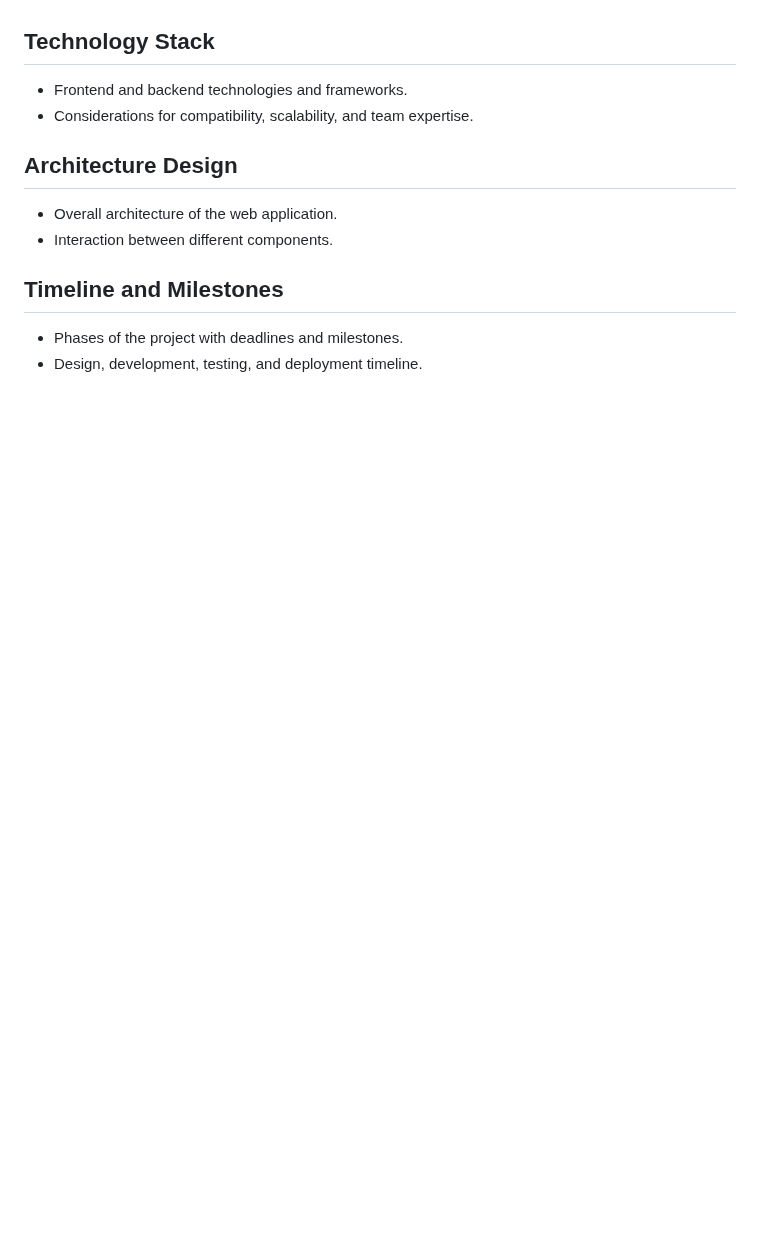
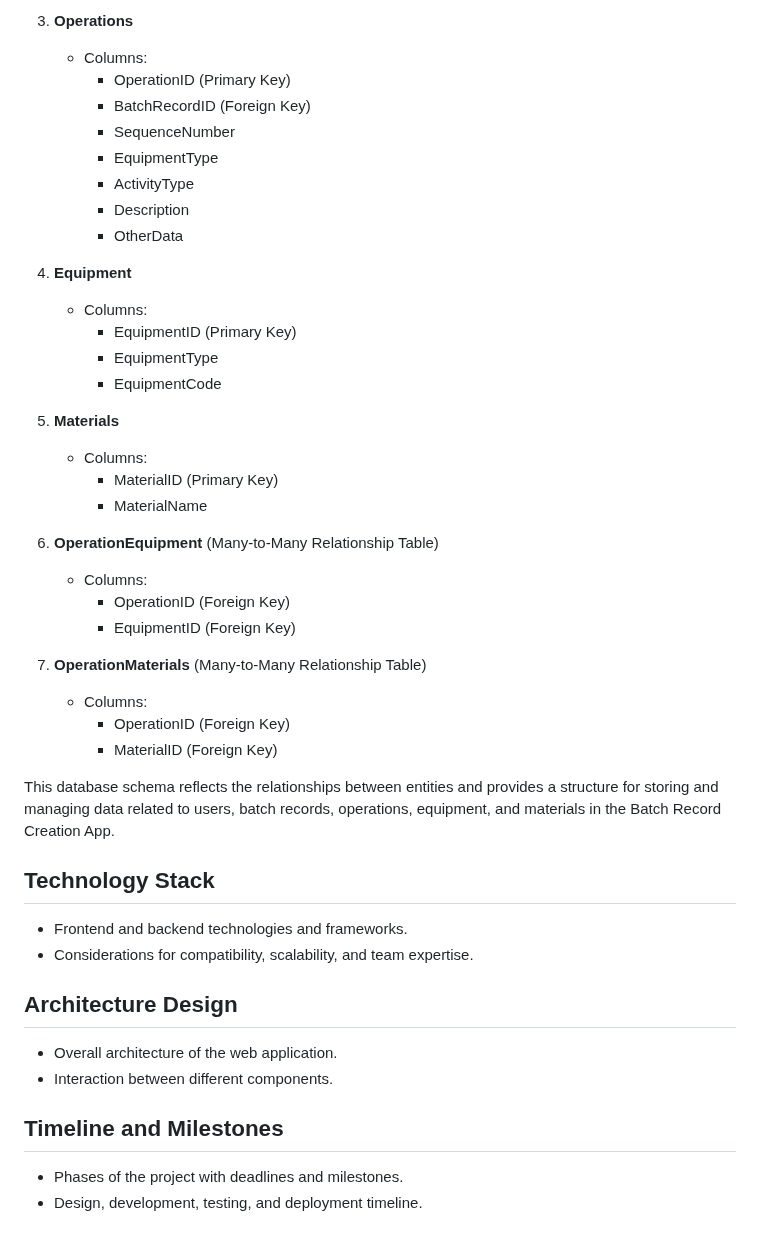
Before and after one commit to TartuDen/BMR_Generator, a Markdown page: ProjectDocumentation.md, the part around one of its changes. Rendered like a GitHub page; blank space fills up the shorter version.

Commit message:
work on data model andatabase shema

```diff
--- a/ProjectDocumentation.md
+++ b/ProjectDocumentation.md
@@ -73,3 +140,36 @@ This application is designed to facilitate the creation of batch records for ope
+3. **Operations**
+   - Columns:
+     - OperationID (Primary Key)
+     - BatchRecordID (Foreign Key)
+     - SequenceNumber
+     - EquipmentType
+     - ActivityType
+     - Description
+     - OtherData
+
+4. **Equipment**
+   - Columns:
+     - EquipmentID (Primary Key)
+     - EquipmentType
+     - EquipmentCode
+
+5. **Materials**
+   - Columns:
+     - MaterialID (Primary Key)
+     - MaterialName
+
+6. **OperationEquipment** (Many-to-Many Relationship Table)
+   - Columns:
+     - OperationID (Foreign Key)
+     - EquipmentID (Foreign Key)
+
+7. **OperationMaterials** (Many-to-Many Relationship Table)
+   - Columns:
+     - OperationID (Foreign Key)
+     - MaterialID (Foreign Key)
+
+This database schema reflects the relationships between entities and provides a structure for storing and managing data related to users, batch records, operations, equipment, and materials in the Batch Record Creation App.
+
 
 ## Technology Stack
 - Frontend and backend technologies and frameworks.
```
Also changed, not shown: other parts of ProjectDocumentation.md (+70 -3 lines).
